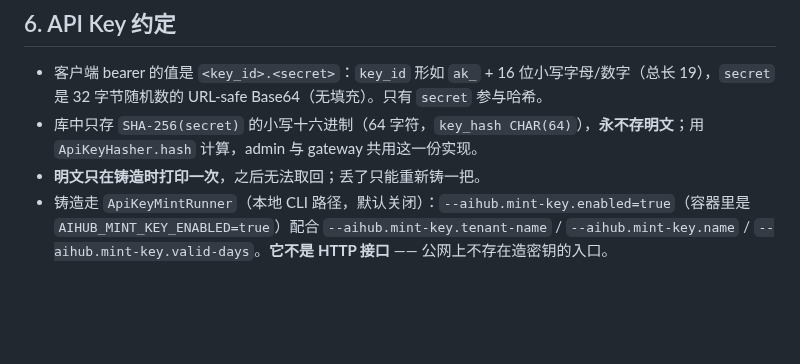
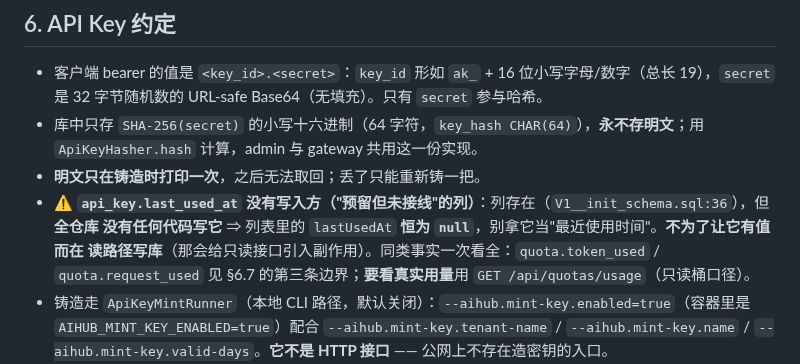
Before and after one commit to 7641751/aihub-platform, a Markdown page: docs/CONVENTIONS.md, the part around the change. Drawn GitHub-style; blank space fills up the shorter version.

Commit message:
docs: correct the tier B status in the design doc and register the unwired last_used_at column

```diff
--- a/docs/CONVENTIONS.md
+++ b/docs/CONVENTIONS.md
@@ -92,6 +92,10 @@ admin `8081`；gateway `8080`；RabbitMQ `5672`（管理台 `15672`）。数据
 - 客户端 bearer 的值是 `<key_id>.<secret>`：`key_id` 形如 `ak_` + 16 位小写字母/数字（总长 19），`secret` 是 32 字节随机数的 URL-safe Base64（无填充）。只有 `secret` 参与哈希。
 - 库中只存 `SHA-256(secret)` 的小写十六进制（64 字符，`key_hash CHAR(64)`），**永不存明文**；用 `ApiKeyHasher.hash` 计算，admin 与 gateway 共用这一份实现。
 - **明文只在铸造时打印一次**，之后无法取回；丢了只能重新铸一把。
+- ⚠️ **`api_key.last_used_at` 没有写入方（"预留但未接线"的列）**：列存在（`V1__init_schema.sql:36`），但**全仓库
+  没有任何代码写它** ⇒ 列表里的 `lastUsedAt` **恒为 `null`**，别拿它当"最近使用时间"。**不为了让它有值而在
+  读路径写库**（那会给只读接口引入副作用）。同类事实一次看全：`quota.token_used` / `quota.request_used`
+  见 §6.7 的第三条边界；**要看真实用量**用 `GET /api/quotas/usage`（只读桶口径）。
 - 铸造走 `ApiKeyMintRunner`（本地 CLI 路径，默认关闭）：`--aihub.mint-key.enabled=true`（容器里是 `AIHUB_MINT_KEY_ENABLED=true`）配合 `--aihub.mint-key.tenant-name` / `--aihub.mint-key.name` / `--aihub.mint-key.valid-days`。**它不是 HTTP 接口** —— 公网上不存在造密钥的入口。
 - gateway 侧的解析顺序是 Caffeine（本地，30s）→ Redis（5m，key 用 `ApiKeyCacheCodec.CACHE_KEY_PREFIX`）→ admin 内部接口；任何一级故障都降级到下一级，**绝不能因为缓存故障而拒绝请求**（2026-09-26 的全栈验收实测这条在 Redis 停机时不成立：admin 的回源撞上 3 秒内部跳预算，请求在鉴权处就 fail-closed 成 `401` —— **该缺陷（D1）本轮已修**，见第 5 节最后两条；残余是 admin 自身真的不可达时客户端拿到 `503 service_unavailable` 而不是 401（D4 起的对客口径），并且**仍然不被负缓存**、控制面一恢复即自动恢复）。「是否可用」的判据只有一处：`ApiKeyView.usable()`。
 - **Redis 是鉴权的信任源，不只是缓存**：gateway 把 Redis 的命中当作**权威结果**，命中即放行、不再回查 MySQL；因此任何能写 `aihub:apikey:<sha256(secret)>` 的对端都能伪造出一把可用的 API Key。Redis 必须与控制面同等级隔离保护（网络、凭据、访问审计）。同样的原因，密钥的**吊销 / 停用不会立刻生效**，要等缓存过期：本机 Caffeine ≤30s、集群 Redis ≤5m。
```
Also changed, not shown: 1 other file.
